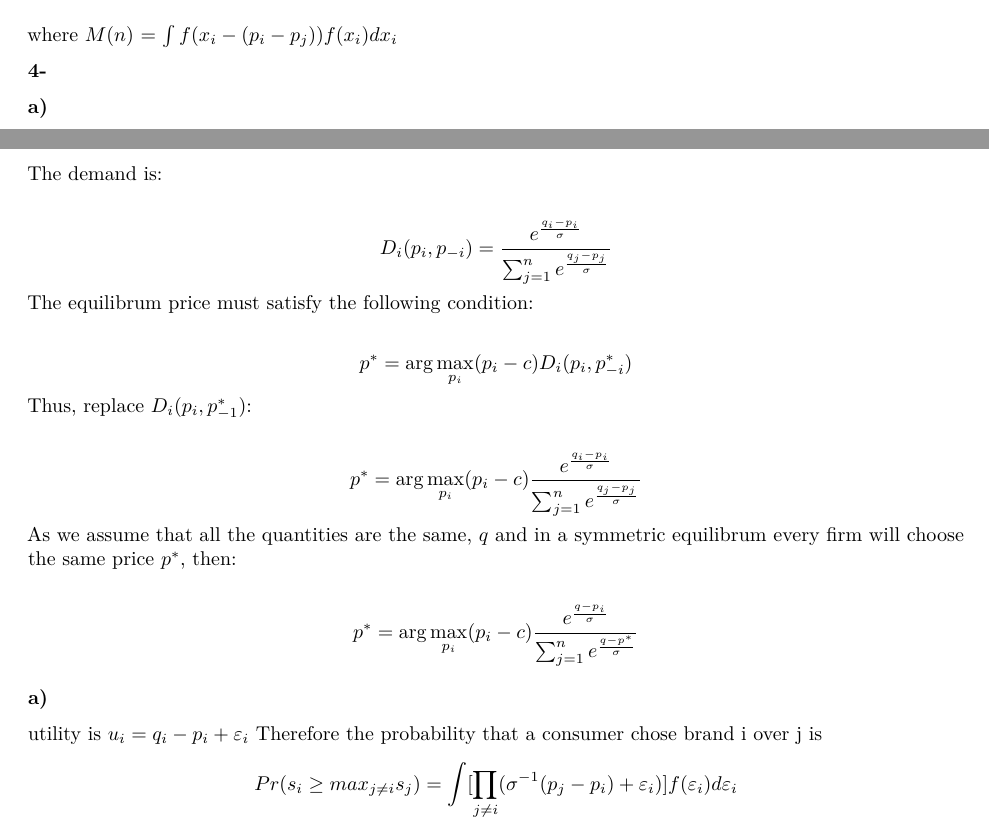
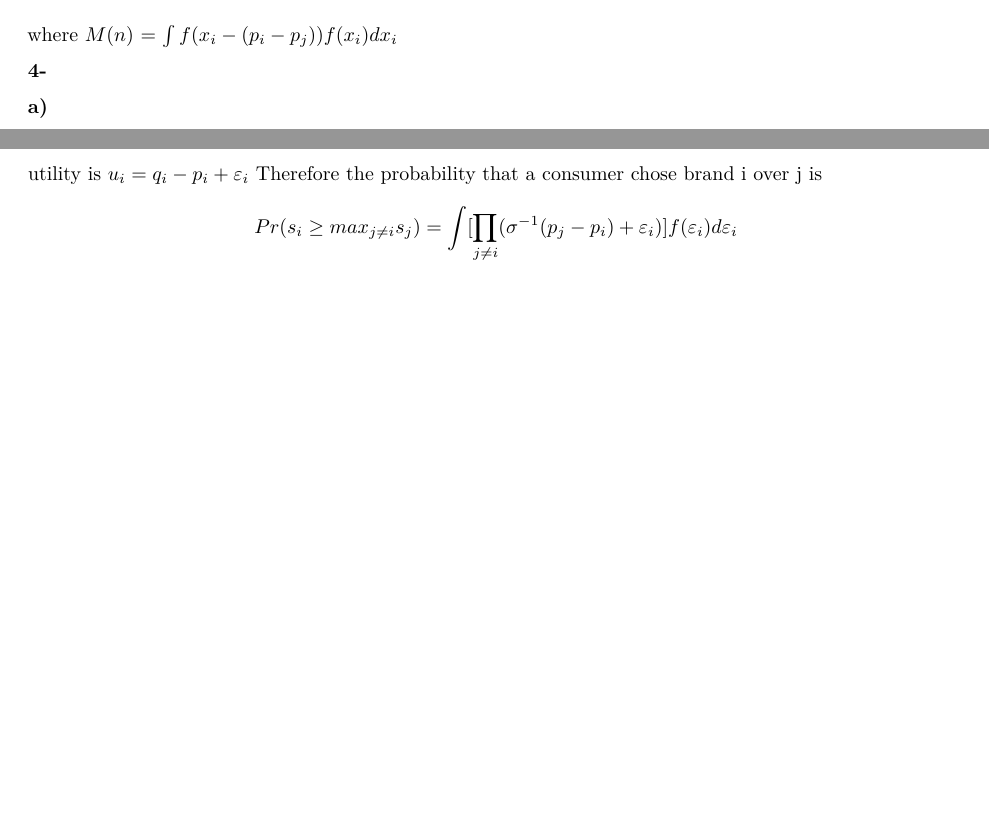
Before and after one commit to ygigandet/BE-HW2, an R Markdown document (HW2.Rmd): two parts of pages 6 and 7 of 8, joined at a grey line, cut so that both start at the same text, the shorter picture padded with empty space. Rendered offline with R 4.5, knitr and Pandoc, then LaTeX, with nearby package versions.

Commit message:
Removing my part for 4-

```diff
--- a/HW2.Rmd
+++ b/HW2.Rmd
@@ -370,29 +370,6 @@ where $M(n)$ = $\int\space f(x_i - (p_i - p_j))f(x_i)dx_i$
 
 **a)**
 
-The demand is:
-
-$$
-D_i(p_i, p_{-i}) = \frac{e^\frac{q_i - p_i}{\sigma}}{\sum_{j = 1}^{n}e^\frac{q_j - p_j}{\sigma}}
-$$
-The equilibrum price must satisfy the following condition:
-
-$$
-p^* = \arg \max_{p_{i}} (p_i - c)D_i(p_i,p_{-i}^*)
-$$
-Thus, replace $D_i(p_i,p_{-1}^*)$:
-
-$$
-p^* = \arg \max_{p_{i}} (p_i - c) \frac{e^\frac{q_i - p_i}{\sigma}}{\sum_{j = 1}^{n}e^\frac{q_j - p_j}{\sigma}}
-$$
-As we assume that all the quantities are the same, $q$ and in a symmetric equilibrum every firm will choose the same price $p^*$, then:
-
-$$
-p^* = \arg \max_{p_{i}} (p_i - c) \frac{e^\frac{q - p_i}{\sigma}}{\sum_{j = 1}^{n}e^\frac{q - p^*}{\sigma}}
-$$
-
-**a)**
-
 utility is $u_{i} = q_{i}-p_{i}+\varepsilon_{i}$
 Therefore the probability that a consumer chose brand i over j is
 $$Pr(s_{i} \ge max_{j\ne i} s_{j}) =\int\space [\prod_{j\ne i}(\sigma^{-1}(p_{j}-p_{i})+\varepsilon_{i})]f(\varepsilon_{i})d\varepsilon_{i}$$
```
